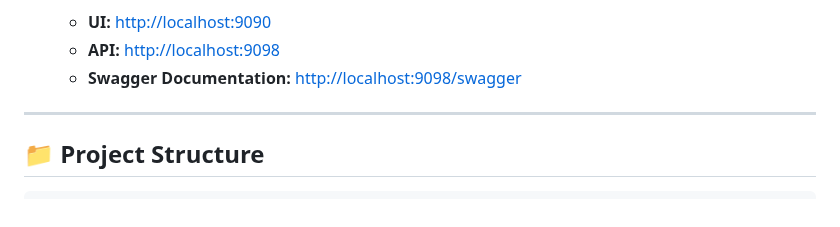
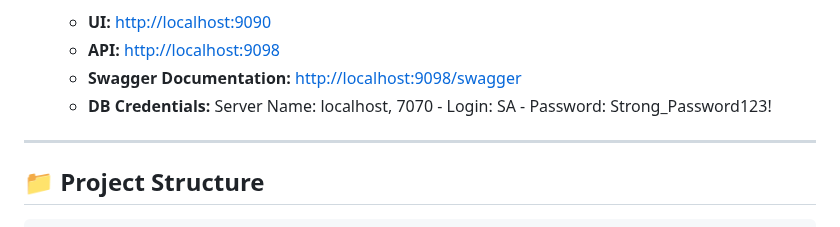
Before and after one commit to huseyinTalo/TaskKoshelek.MessagingApp, a Markdown page: README.md, the part around the change. Drawn GitHub-style.

```diff
--- a/README.md
+++ b/README.md
@@ -70,6 +70,7 @@ This application follows a service-oriented architecture with two main services:
    - **UI:** [http://localhost:9090](http://localhost:9090)
    - **API:** [http://localhost:9098](http://localhost:9098)
    - **Swagger Documentation:** [http://localhost:9098/swagger](http://localhost:9098/swagger)
+   - **DB Credentials:** Server Name: localhost, 7070 - Login: SA - Password: Strong_Password123!
 
 ---
 
```
